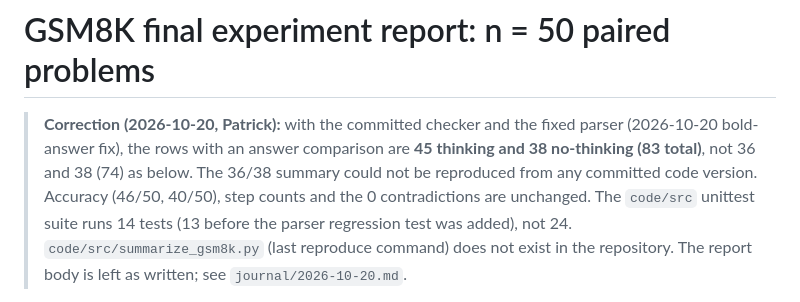
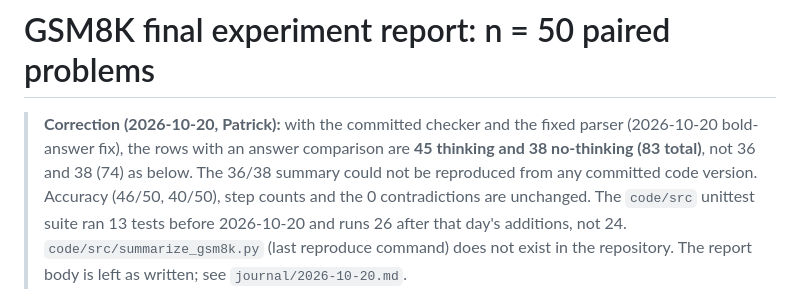
Before and after one commit to Patrick0shea/xAI, a Markdown page: outputs/clean/qwen3_1.7b_gsm8k_50_completed_report.md, the part around the change. Drawn GitHub-style.

```diff
--- a/outputs/clean/qwen3_1.7b_gsm8k_50_completed_report.md
+++ b/outputs/clean/qwen3_1.7b_gsm8k_50_completed_report.md
@@ -4,8 +4,8 @@
 > parser (2026-10-20 bold-answer fix), the rows with an answer comparison are **45 thinking and
 > 38 no-thinking (83 total)**, not 36 and 38 (74) as below. The 36/38 summary could
 > not be reproduced from any committed code version. Accuracy (46/50, 40/50), step
-> counts and the 0 contradictions are unchanged. The `code/src` unittest suite runs
-> 14 tests (13 before the parser regression test was added), not 24.
+> counts and the 0 contradictions are unchanged. The `code/src` unittest suite ran
+> 13 tests before 2026-10-20 and runs 26 after that day's additions, not 24.
 > `code/src/summarize_gsm8k.py` (last reproduce command) does not exist in the
 > repository. The report body is left as written; see `journal/2026-10-20.md`.
 
```
Also changed, not shown: journal/2026-10-20.md (+2 -1 lines).
